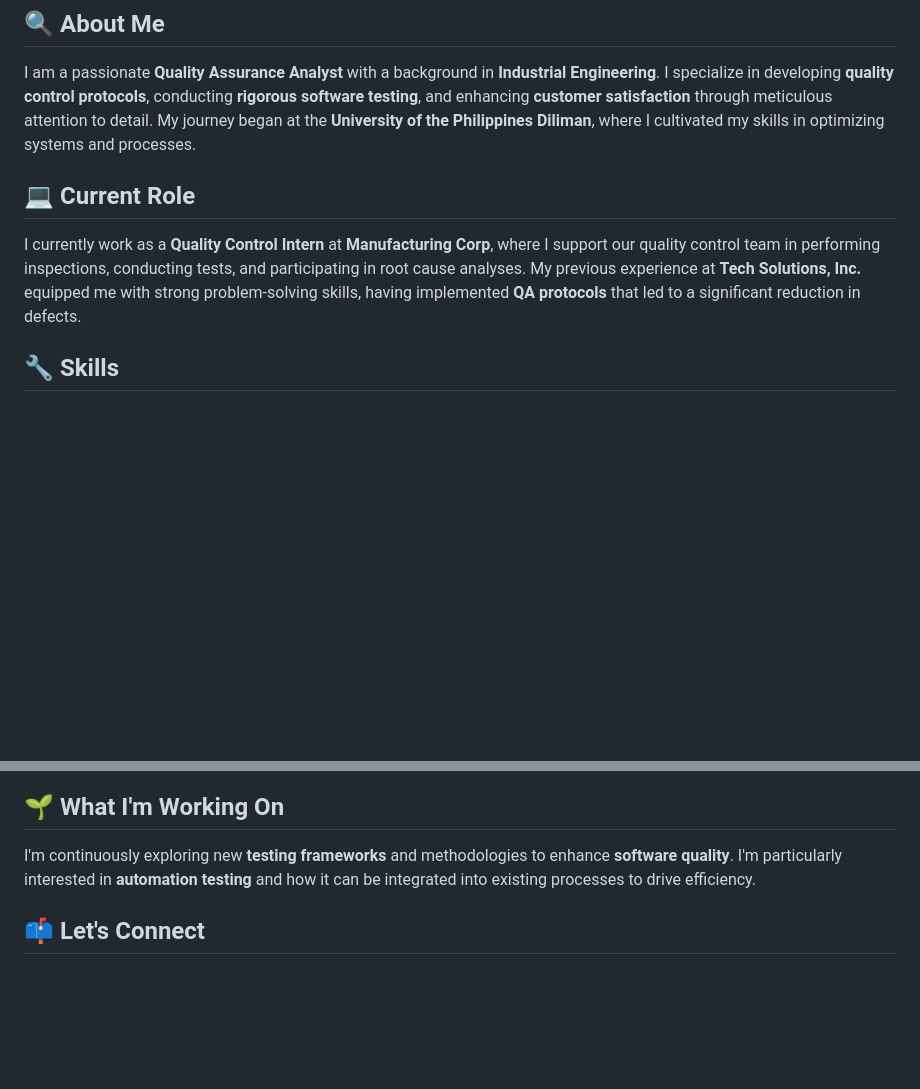
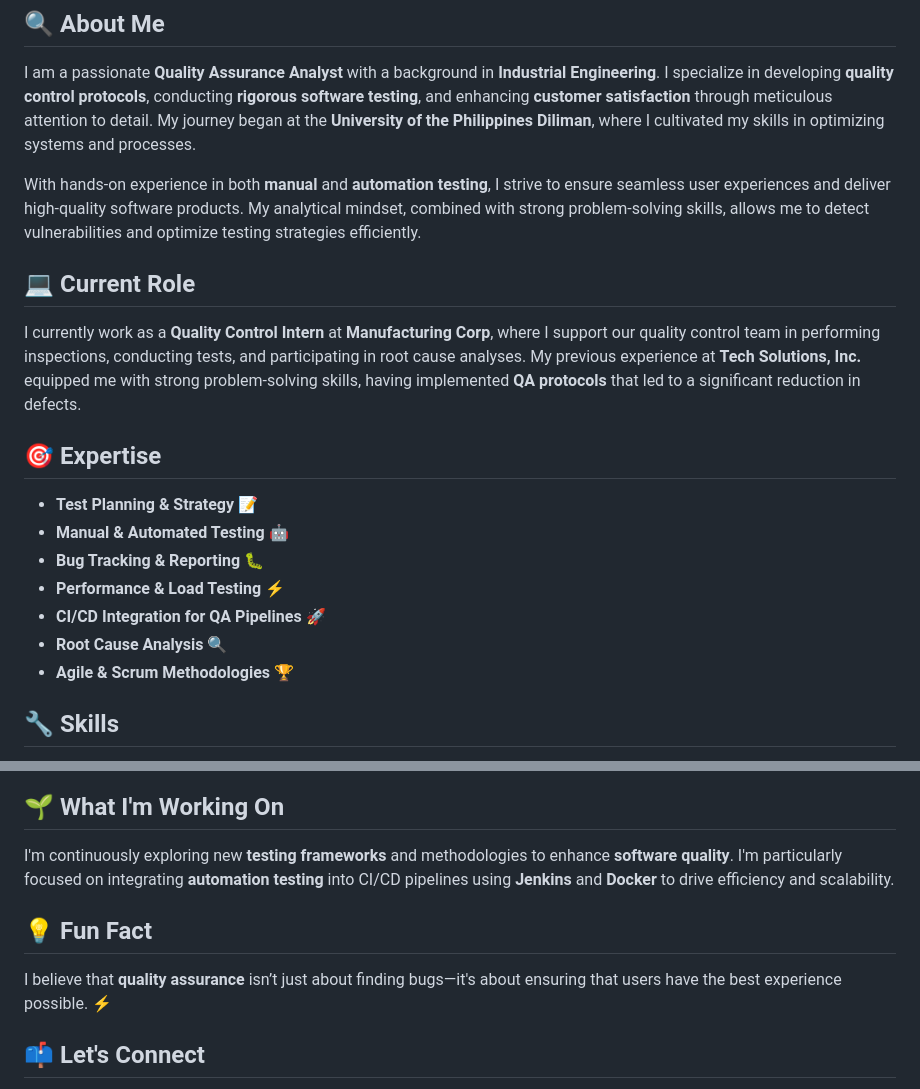
Before and after one commit to Andrew-Costa-10114/Andrew-Costa-10114, a Markdown page: README.md, 2 parts joined by grey strips. Drawn GitHub-style; blank space fills up the shorter version.

Commit message:
Update README.md
profile:update

```diff
--- a/README.md
+++ b/README.md
@@ -3,8 +3,19 @@
 ## 🔍 About Me
 I am a passionate **Quality Assurance Analyst** with a background in **Industrial Engineering**. I specialize in developing **quality control protocols**, conducting **rigorous software testing**, and enhancing **customer satisfaction** through meticulous attention to detail. My journey began at the **University of the Philippines Diliman**, where I cultivated my skills in optimizing systems and processes.
 
+With hands-on experience in both **manual** and **automation testing**, I strive to ensure seamless user experiences and deliver high-quality software products. My analytical mindset, combined with strong problem-solving skills, allows me to detect vulnerabilities and optimize testing strategies efficiently.
+
 ## 💻 Current Role
 I currently work as a **Quality Control Intern** at **Manufacturing Corp**, where I support our quality control team in performing inspections, conducting tests, and participating in root cause analyses. My previous experience at **Tech Solutions, Inc.** equipped me with strong problem-solving skills, having implemented **QA protocols** that led to a significant reduction in defects.
+
+## 🎯 Expertise
+- **Test Planning & Strategy** 📝
+- **Manual & Automated Testing** 🤖
+- **Bug Tracking & Reporting** 🐛
+- **Performance & Load Testing** ⚡
+- **CI/CD Integration for QA Pipelines** 🚀
+- **Root Cause Analysis** 🔍
+- **Agile & Scrum Methodologies** 🏆
 
 ## 🔧 Skills
 - ✅ Quality Control Inspections
@@ -42,6 +37,9 @@ I currently work as a **Quality Control Intern** at **Manufacturing Corp**, wher
 
 ## 🌱 What I'm Working On
-I'm continuously exploring new **testing frameworks** and methodologies to enhance **software quality**. I'm particularly interested in **automation testing** and how it can be integrated into existing processes to drive efficiency.
+I'm continuously exploring new **testing frameworks** and methodologies to enhance **software quality**. I'm particularly focused on integrating **automation testing** into CI/CD pipelines using **Jenkins** and **Docker** to drive efficiency and scalability.
+
+## 💡 Fun Fact
+I believe that **quality assurance** isn’t just about finding bugs—it's about ensuring that users have the best experience possible. ⚡
 
 ## 📫 Let's Connect
 I love collaborating on projects, sharing knowledge, and learning from fellow developers. Feel free to reach out if you’re interested in discussing **quality assurance practices, technology**, or if you have an **interesting project** that you’d like to collaborate on!
```
Also changed, not shown: other parts of README.md (+9 -25 lines).
